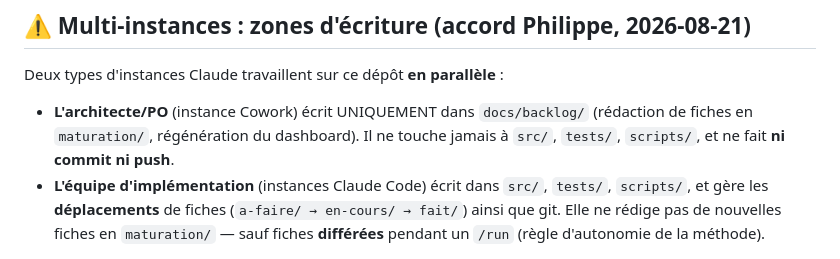
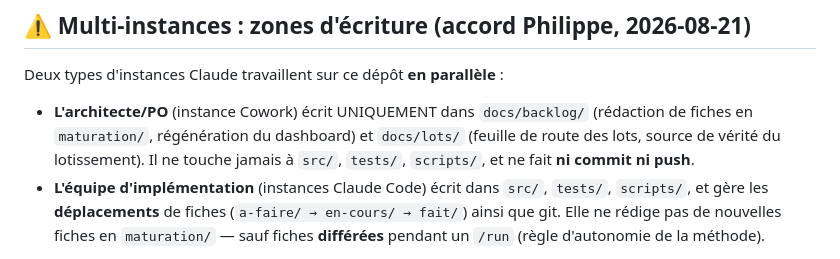
Before and after one commit to peugene/tiny-wae, a Markdown page: CLAUDE.md, the part around the change. Drawn GitHub-style.

Commit message:
CLAUDE.md : la zone architecte/PO s'étend à docs/lots/
Feuille de route des lots = source de vérité du lotissement, gérée par
l'instance Cowork au même titre que docs/backlog/.

Co-Authored-By: Claude Fable 5 <noreply@anthropic.com>

```diff
--- a/CLAUDE.md
+++ b/CLAUDE.md
@@ -9,7 +9,8 @@ avec le kit `_tools_python/`.
 Deux types d'instances Claude travaillent sur ce dépôt **en parallèle** :
 
 - **L'architecte/PO** (instance Cowork) écrit UNIQUEMENT dans `docs/backlog/` (rédaction de
-  fiches en `maturation/`, régénération du dashboard). Il ne touche jamais à `src/`, `tests/`,
+  fiches en `maturation/`, régénération du dashboard) et `docs/lots/` (feuille de route des
+  lots, source de vérité du lotissement). Il ne touche jamais à `src/`, `tests/`,
   `scripts/`, et ne fait **ni commit ni push**.
 - **L'équipe d'implémentation** (instances Claude Code) écrit dans `src/`, `tests/`,
   `scripts/`, et gère les **déplacements** de fiches (`a-faire/ → en-cours/ → fait/`) ainsi
```
